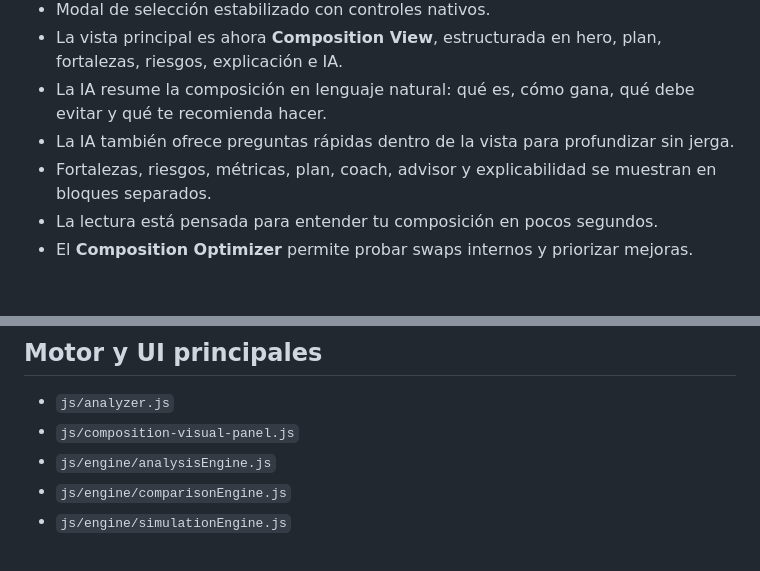
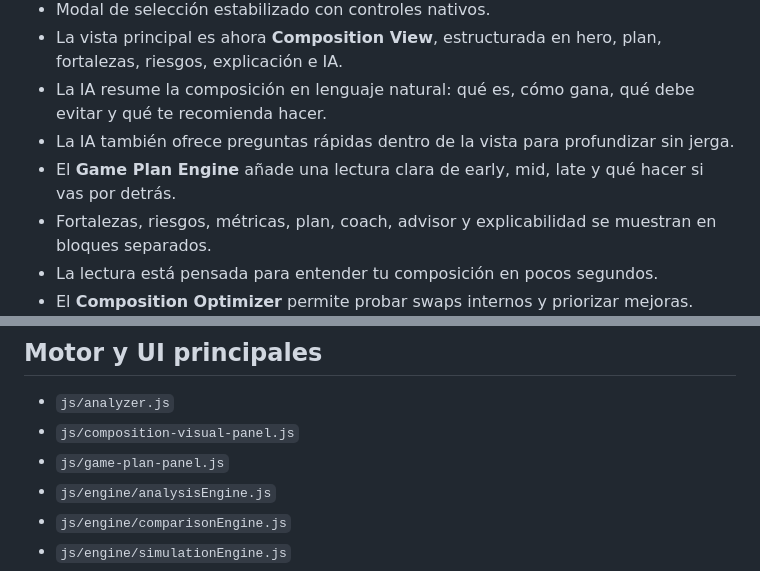
Before and after one commit to enigmapau-hash/rift-architect, a Markdown page: README.md, 2 parts joined by grey strips. Rendered like a GitHub page; blank space fills up the shorter version.

Commit message:
Document the Game Plan view

```diff
--- a/README.md
+++ b/README.md
@@ -20,6 +20,7 @@ PWA para construir y entender una composición de League of Legends a partir de
 - La vista principal es ahora **Composition View**, estructurada en hero, plan, fortalezas, riesgos, explicación e IA.
 - La IA resume la composición en lenguaje natural: qué es, cómo gana, qué debe evitar y qué te recomienda hacer.
 - La IA también ofrece preguntas rápidas dentro de la vista para profundizar sin jerga.
+- El **Game Plan Engine** añade una lectura clara de early, mid, late y qué hacer si vas por detrás.
 - Fortalezas, riesgos, métricas, plan, coach, advisor y explicabilidad se muestran en bloques separados.
 - La lectura está pensada para entender tu composición en pocos segundos.
 - El **Composition Optimizer** permite probar swaps internos y priorizar mejoras.
@@ -47,6 +48,7 @@ Documentación base del hito:
 
 - `js/analyzer.js`
 - `js/composition-visual-panel.js`
+- `js/game-plan-panel.js`
 - `js/engine/analysisEngine.js`
 - `js/engine/comparisonEngine.js`
 - `js/engine/simulationEngine.js`
```
